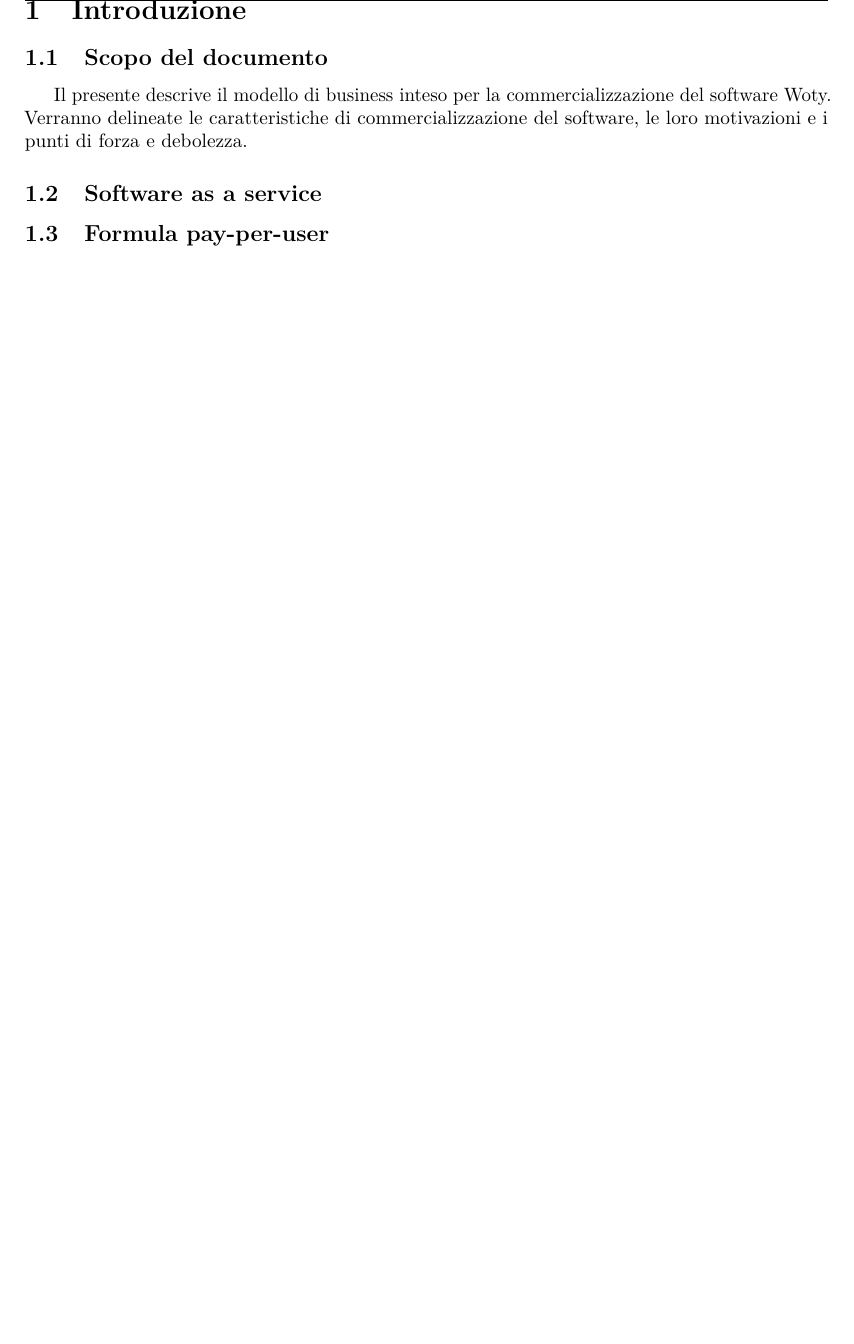
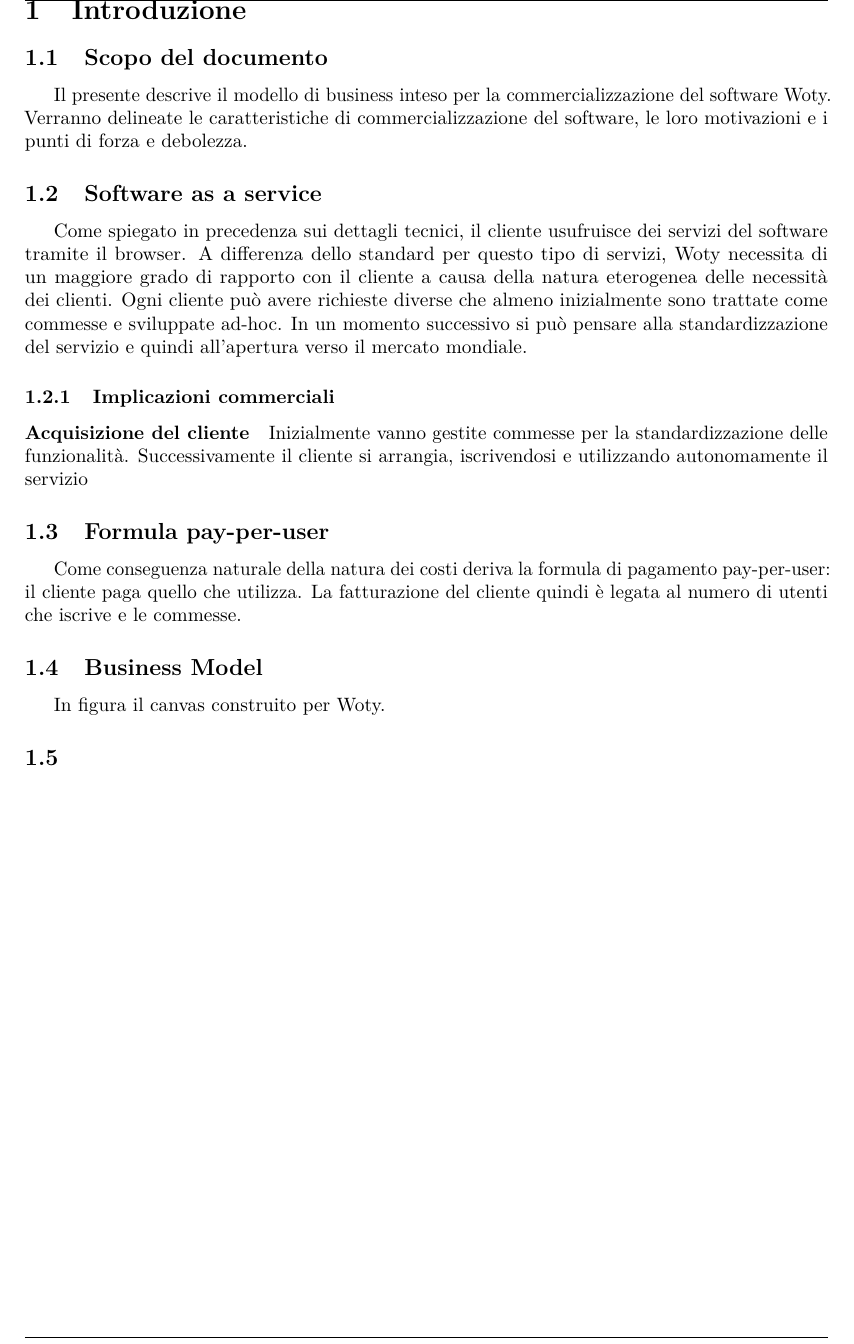
Before and after one commit to sevenfold-IS2011/woty_SGP, a LaTeX document (5 business model/businessModel.tex): part of page 4 of 4, cut so that both start at the same text, the shorter picture padded with empty space. Compiled offline with pdfLaTeX.

Commit message:
piccolo avanti

```diff
--- a/5 business model/businessModel.tex
+++ b/5 business model/businessModel.tex
@@ -246,8 +246,19 @@ Il presente descrive il modello di business inteso per la commercializzazione de
 
 
 \subsection{Software as a service}
+Come spiegato in precedenza sui dettagli tecnici, il cliente usufruisce dei servizi del software tramite il browser. A differenza dello standard per questo tipo di servizi, Woty necessita di un maggiore grado di rapporto con il cliente a causa della natura eterogenea delle necessità dei clienti. Ogni cliente può avere richieste diverse che almeno inizialmente sono trattate come commesse e sviluppate ad-hoc. In un momento successivo si può pensare alla standardizzazione del servizio e quindi all'apertura verso il mercato mondiale.
+
+\subsubsection{Implicazioni commerciali}
+\paragraph{Acquisizione del cliente}
+Inizialmente vanno gestite commesse per la standardizzazione delle funzionalità. Successivamente il cliente si arrangia, iscrivendosi e utilizzando autonomamente il servizio
 
 \subsection{Formula pay-per-user}
+Come conseguenza naturale della natura dei costi deriva la formula di pagamento pay-per-user: il cliente paga quello che utilizza.
+La fatturazione del cliente quindi è legata al numero di utenti che iscrive e le commesse.
+
+\subsection{Business Model}
+In figura il canvas construito per Woty.
+
 
 \subsection{}
 
```
